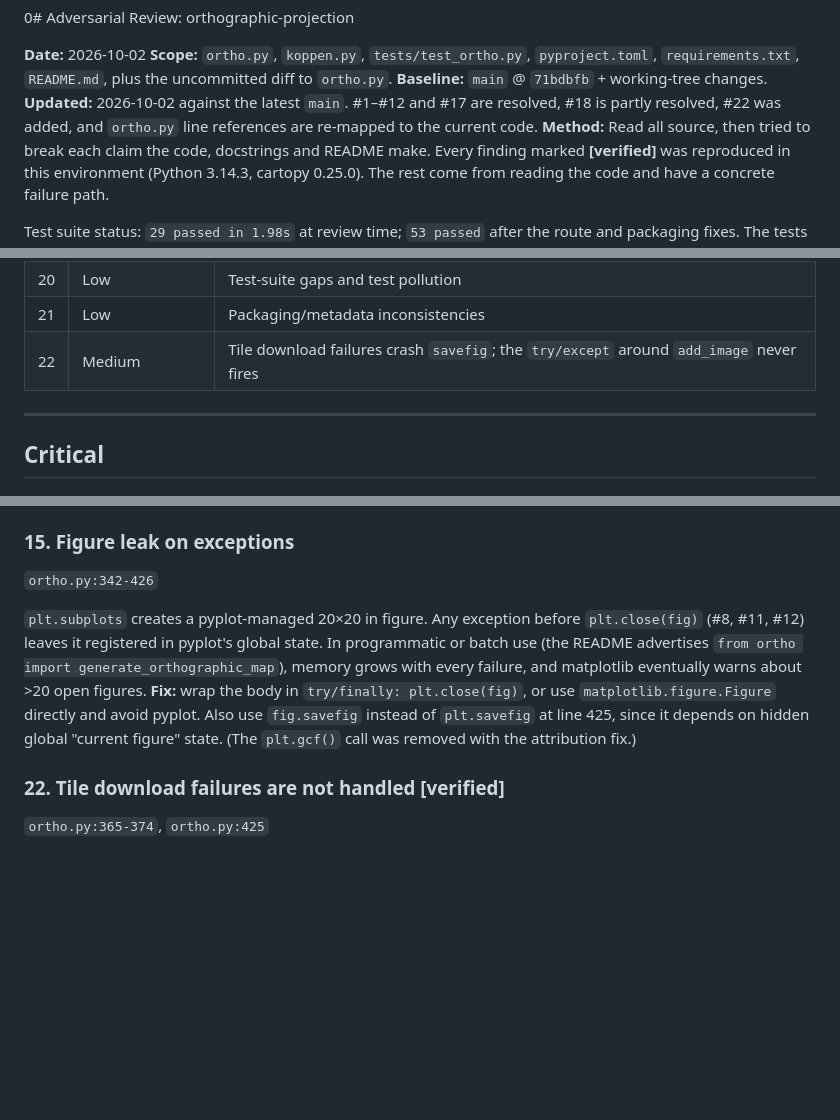
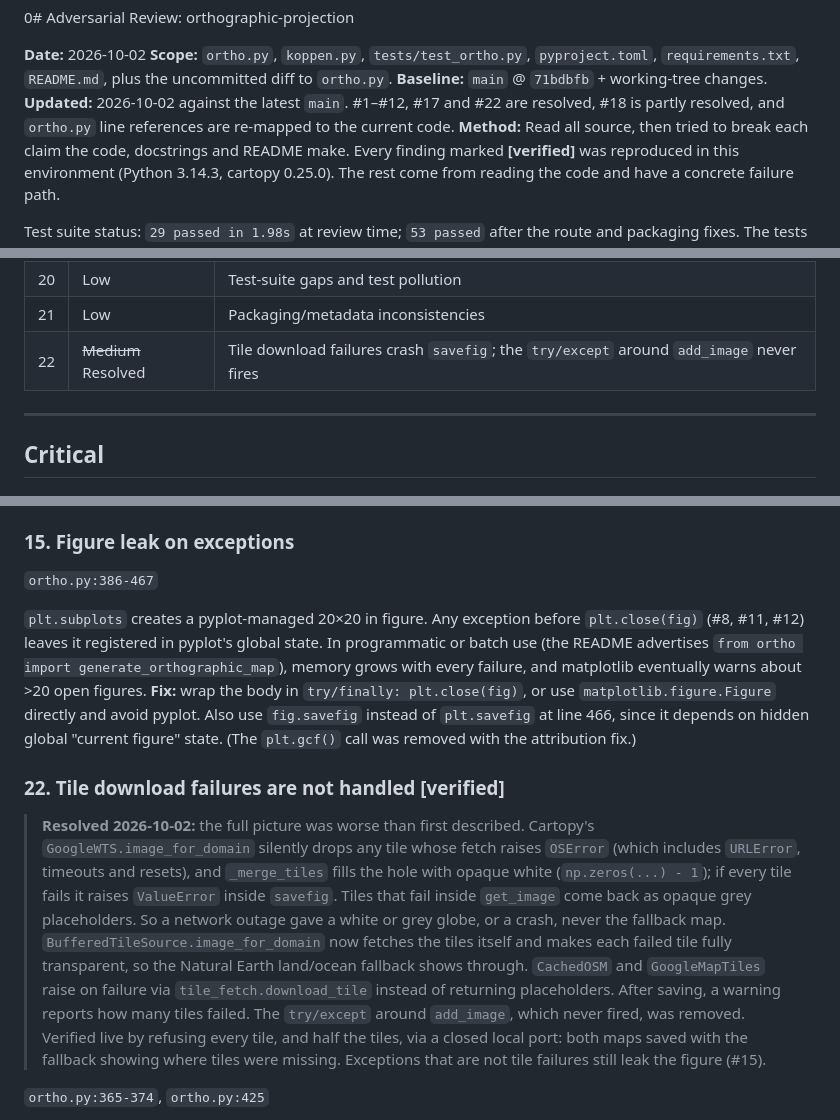
Before and after one commit to filipok/orthographic-projection, a Markdown page: ADVERSARIAL_REVIEW.md, 3 parts joined by grey strips. GitHub-like rendering; blank space fills up the shorter version.

Commit message:
docs: mark review #22 resolved
Co-Authored-By: Claude Opus 5.5 (1M context) <noreply@anthropic.com>

```diff
--- a/ADVERSARIAL_REVIEW.md
+++ b/ADVERSARIAL_REVIEW.md
@@ -3,7 +3,7 @@
 **Date:** 2026-10-02
 **Scope:** `ortho.py`, `koppen.py`, `tests/test_ortho.py`, `pyproject.toml`, `requirements.txt`, `README.md`, plus the uncommitted diff to `ortho.py`.
 **Baseline:** `main` @ `71bdbfb` + working-tree changes.
-**Updated:** 2026-10-02 against the latest `main`. #1–#12 and #17 are resolved, #18 is partly resolved, #22 was added, and `ortho.py` line references are re-mapped to the current code.
+**Updated:** 2026-10-02 against the latest `main`. #1–#12, #17 and #22 are resolved, #18 is partly resolved, and `ortho.py` line references are re-mapped to the current code.
 **Method:** Read all source, then tried to break each claim the code, docstrings and README make. Every finding marked **[verified]** was reproduced in this environment (Python 3.14.3, cartopy 0.25.0). The rest come from reading the code and have a concrete failure path.
 
 Test suite status: `29 passed in 1.98s` at review time; `53 passed` after the route and packaging fixes. The tests pass, but most of the findings below are bugs the suite cannot see.
@@ -35,7 +35,7 @@ Test suite status: `29 passed in 1.98s` at review time; `53 passed` after the ro
 | 19 | Low | Docstring and README statements that are false |
 | 20 | Low | Test-suite gaps and test pollution |
 | 21 | Low | Packaging/metadata inconsistencies |
-| 22 | Medium | Tile download failures crash `savefig`; the `try/except` around `add_image` never fires |
+| 22 | ~~Medium~~ Resolved | Tile download failures crash `savefig`; the `try/except` around `add_image` never fires |
 
 ---
 
@@ -202,12 +202,14 @@ Interactive mode clamps alpha to 0–1 (`ortho.py:728`), but CLI mode passes it
 `GeoAxes.imshow` with a `transform` that differs from the axes projection warps through `regrid_shape`, which defaults to **750**. On a 6 000–12 000 px globe, the climate layer is visibly blocky next to the 4096 px tiles. Pass the same `regrid_shape` the tiles use.
 
 ### 15. Figure leak on exceptions
-`ortho.py:342-426`
+`ortho.py:386-467`
 
 `plt.subplots` creates a pyplot-managed 20×20 in figure. Any exception before `plt.close(fig)` (#8, #11, #12) leaves it registered in pyplot's global state. In programmatic or batch use (the README advertises `from ortho import generate_orthographic_map`), memory grows with every failure, and matplotlib eventually warns about >20 open figures.
-**Fix:** wrap the body in `try/finally: plt.close(fig)`, or use `matplotlib.figure.Figure` directly and avoid pyplot. Also use `fig.savefig` instead of `plt.savefig` at line 425, since it depends on hidden global "current figure" state. (The `plt.gcf()` call was removed with the attribution fix.)
+**Fix:** wrap the body in `try/finally: plt.close(fig)`, or use `matplotlib.figure.Figure` directly and avoid pyplot. Also use `fig.savefig` instead of `plt.savefig` at line 466, since it depends on hidden global "current figure" state. (The `plt.gcf()` call was removed with the attribution fix.)
 
 ### 22. Tile download failures are not handled **[verified]**
+> **Resolved 2026-10-02:** the full picture was worse than first described. Cartopy's `GoogleWTS.image_for_domain` silently drops any tile whose fetch raises `OSError` (which includes `URLError`, timeouts and resets), and `_merge_tiles` fills the hole with opaque white (`np.zeros(...) - 1`); if every tile fails it raises `ValueError` inside `savefig`. Tiles that fail inside `get_image` come back as opaque grey placeholders. So a network outage gave a white or grey globe, or a crash, never the fallback map. `BufferedTileSource.image_for_domain` now fetches the tiles itself and makes each failed tile fully transparent, so the Natural Earth land/ocean fallback shows through. `CachedOSM` and `GoogleMapTiles` raise on failure via `tile_fetch.download_tile` instead of returning placeholders. After saving, a warning reports how many tiles failed. The `try/except` around `add_image`, which never fired, was removed. Verified live by refusing every tile, and half the tiles, via a closed local port: both maps saved with the fallback showing where tiles were missing. Exceptions that are not tile failures still leak the figure (#15).
+
 `ortho.py:365-374`, `ortho.py:425`
 
 `GeoAxes.add_image` only registers the tile source (`self.img_factories.append(...)`); cartopy's `SlippyImageArtist.draw` fetches the tiles when the figure is drawn, i.e. inside `plt.savefig`. So the `try/except` around `add_image` never sees a network error. Simulating a failure in `image_for_domain` raises `ConnectionError` from `ortho.py:425` (`plt.savefig`), no map is saved, and the figure leaks (#15). Separately, cartopy's `GoogleWTS.get_image` catches `HTTPError`/`URLError` per tile and substitutes a blank grey tile, so HTTP-level failures (quota, 403, timeouts) don't raise at all and instead produce grey patches with only a printed message. The README's "Graceful error handling for network tile fetch failures" and "the map will still be saved with fallback land/ocean features" are both false.
```
Also changed, not shown: other parts of ADVERSARIAL_REVIEW.md (+3 -3 lines).
